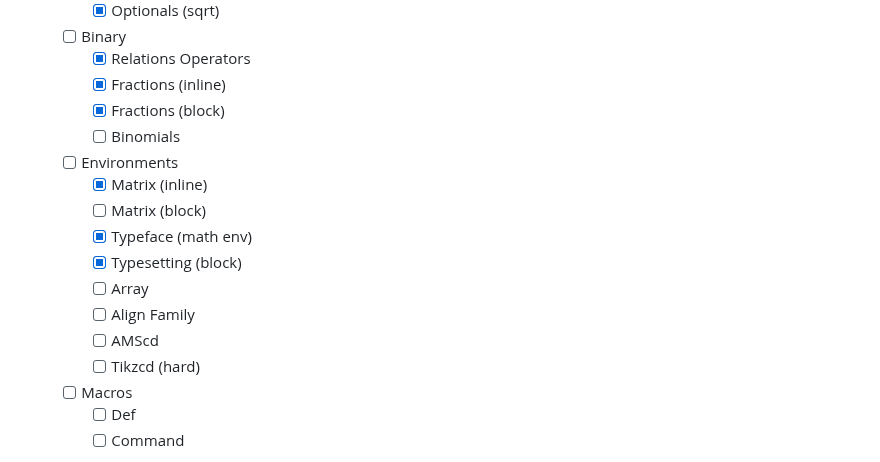
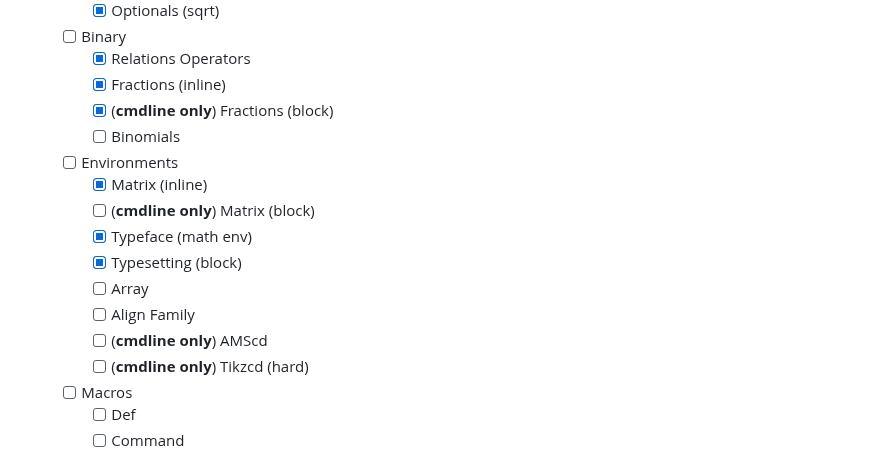
Before and after one commit to kokic/UniTeX, a Markdown page: README.md, the part around the change. Rendered like a GitHub page.

```diff
--- a/README.md
+++ b/README.md
@@ -35,17 +35,17 @@ UniTeX.parse(source: string)
   - [ ] Binary
     - [x] Relations Operators
     - [x] Fractions (inline)
-    - [x] Fractions (block)
+    - [x] (**cmdline only**) Fractions (block)
     - [ ] Binomials
   - [ ] Environments
     - [x] Matrix (inline)
-    - [ ] Matrix (block)
+    - [ ] (**cmdline only**) Matrix (block)
     - [x] Typeface (math env)
     - [x] Typesetting (block)
     - [ ] Array
     - [ ] Align Family
-    - [ ] AMScd
-    - [ ] Tikzcd (hard)
+    - [ ] (**cmdline only**) AMScd
+    - [ ] (**cmdline only**) Tikzcd (hard)
   - [ ] Macros
     - [ ] Def
     - [ ] Command
```
